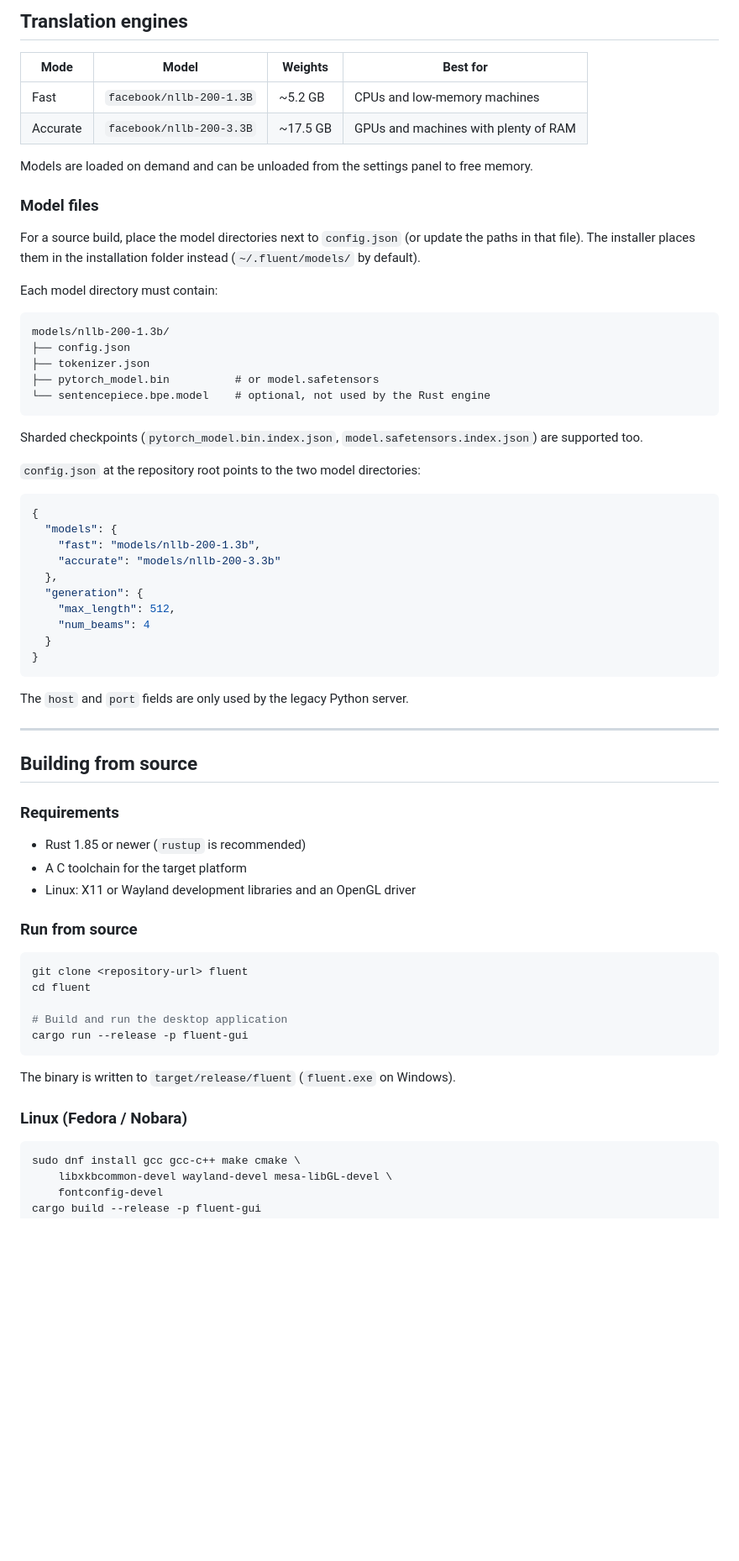
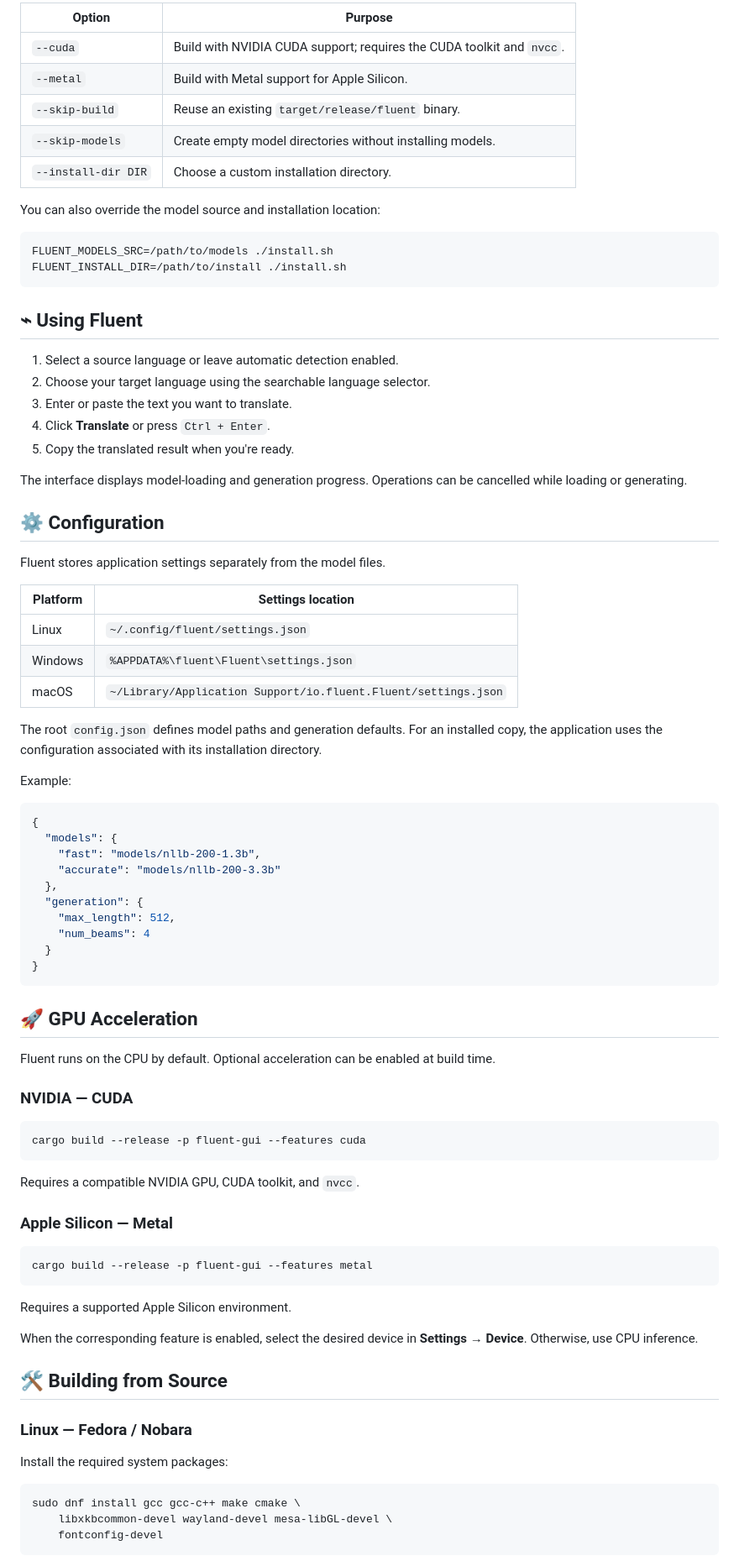
Before and after one commit to NeonMC23/Fluent, a Markdown page: README.md, the part around one of its changes. Shown at 84% size. Drawn GitHub-style; blank space fills up the shorter version.

````diff
--- a/README.md
+++ b/README.md
@@ -113,34 +101,42 @@ separately (see [Usage](#usage)).
 
-## Translation engines
+| Option | Purpose |
+| --- | --- |
+| `--cuda` | Build with NVIDIA CUDA support; requires the CUDA toolkit and `nvcc`. |
+| `--metal` | Build with Metal support for Apple Silicon. |
+| `--skip-build` | Reuse an existing `target/release/fluent` binary. |
+| `--skip-models` | Create empty model directories without installing models. |
+| `--install-dir DIR` | Choose a custom installation directory. |
 
-| Mode | Model | Weights | Best for |
-| --- | --- | --- | --- |
-| Fast | `facebook/nllb-200-1.3B` | ~5.2 GB | CPUs and low-memory machines |
-| Accurate | `facebook/nllb-200-3.3B` | ~17.5 GB | GPUs and machines with plenty of RAM |
+You can also override the model source and installation location:
 
-Models are loaded on demand and can be unloaded from the settings panel to free
-memory.
-
-### Model files
-
-For a source build, place the model directories next to `config.json` (or update
-the paths in that file). The installer places them in the installation folder
-instead (`~/.fluent/models/` by default).
-
-Each model directory must contain:
-
-```text
-models/nllb-200-1.3b/
-├── config.json
-├── tokenizer.json
-├── pytorch_model.bin          # or model.safetensors
-└── sentencepiece.bpe.model    # optional, not used by the Rust engine
+```bash
+FLUENT_MODELS_SRC=/path/to/models ./install.sh
+FLUENT_INSTALL_DIR=/path/to/install ./install.sh
 ```
 
-Sharded checkpoints (`pytorch_model.bin.index.json`, `model.safetensors.index.json`)
-are supported too.
+## ⌁ Using Fluent
 
-`config.json` at the repository root points to the two model directories:
+1. Select a source language or leave automatic detection enabled.
+2. Choose your target language using the searchable language selector.
+3. Enter or paste the text you want to translate.
+4. Click **Translate** or press `Ctrl + Enter`.
+5. Copy the translated result when you're ready.
+
+The interface displays model-loading and generation progress. Operations can be cancelled while loading or generating.
+
+## ⚙️ Configuration
+
+Fluent stores application settings separately from the model files.
+
+| Platform | Settings location |
+| --- | --- |
+| Linux | `~/.config/fluent/settings.json` |
+| Windows | `%APPDATA%\fluent\Fluent\settings.json` |
+| macOS | `~/Library/Application Support/io.fluent.Fluent/settings.json` |
+
+The root `config.json` defines model paths and generation defaults. For an installed copy, the application uses the configuration associated with its installation directory.
+
+Example:
 
 ```json
 {
@@ -155,31 +151,33 @@ are supported too.
 }
 ```
 
-The `host` and `port` fields are only used by the legacy Python server.
+## 🚀 GPU Acceleration
 
----
+Fluent runs on the CPU by default. Optional acceleration can be enabled at build time.
 
-## Building from source
-
-### Requirements
-
-- Rust 1.85 or newer (`rustup` is recommended)
-- A C toolchain for the target platform
-- Linux: X11 or Wayland development libraries and an OpenGL driver
-
-### Run from source
+### NVIDIA — CUDA
 
 ```bash
-git clone <repository-url> fluent
-cd fluent
-
-# Build and run the desktop application
-cargo run --release -p fluent-gui
+cargo build --release -p fluent-gui --features cuda
 ```
 
-The binary is written to `target/release/fluent` (`fluent.exe` on Windows).
+Requires a compatible NVIDIA GPU, CUDA toolkit, and `nvcc`.
 
-### Linux (Fedora / Nobara)
+### Apple Silicon — Metal
+
+```bash
+cargo build --release -p fluent-gui --features metal
+```
+
+Requires a supported Apple Silicon environment.
+
+When the corresponding feature is enabled, select the desired device in **Settings → Device**. Otherwise, use CPU inference.
+
+## 🛠️ Building from Source
+
+### Linux — Fedora / Nobara
+
+Install the required system packages:
 
 ```bash
 sudo dnf install gcc gcc-c++ make cmake \
````
Also changed, not shown: other parts of README.md (+124 -159 lines).
